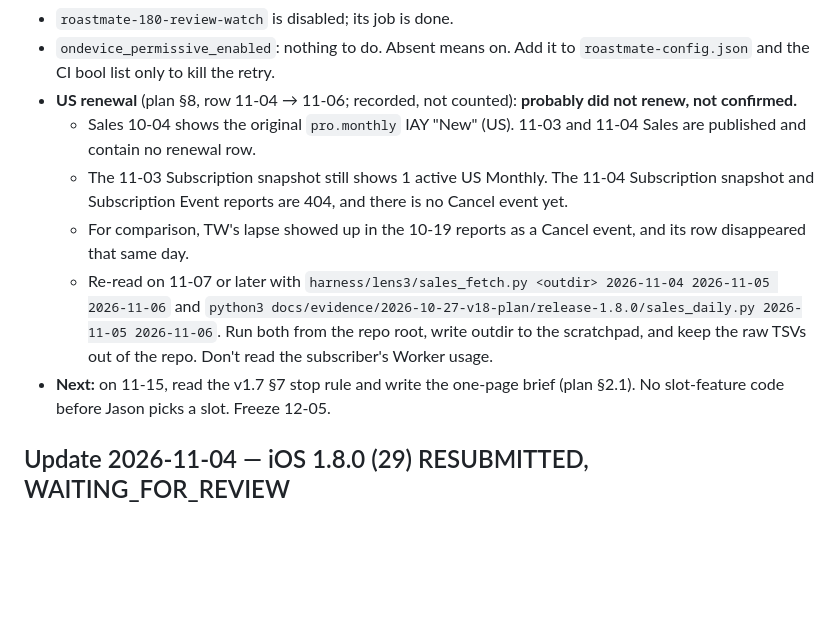
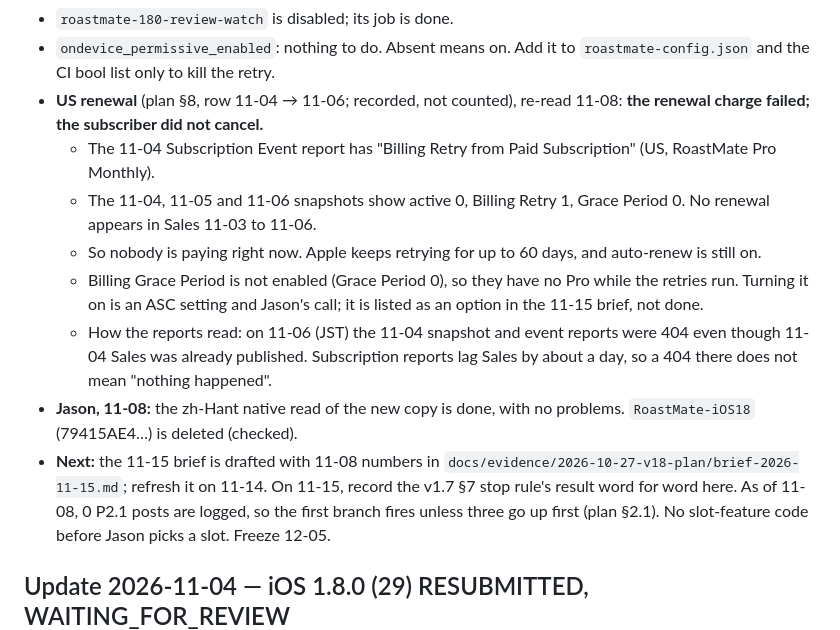
Before and after one commit to JasonYeYuhe/RoastMate-iOS, a Markdown page: docs/HANDOFF_v1.8_NEXT_SESSION.md, the part around the change. Drawn GitHub-style; blank space fills up the shorter version.

Commit message:
handoff(1.8.0): US renewal is a billing retry; 11-15 brief drafted
Co-Authored-By: Claude Opus 5.5 <noreply@anthropic.com>

```diff
--- a/docs/HANDOFF_v1.8_NEXT_SESSION.md
+++ b/docs/HANDOFF_v1.8_NEXT_SESSION.md
@@ -39,21 +39,26 @@ production is not true until you measure it.
 - `roastmate-180-review-watch` is disabled; its job is done.
 - `ondevice_permissive_enabled`: nothing to do. Absent means on. Add it to
   `roastmate-config.json` and the CI bool list only to kill the retry.
-- **US renewal** (plan §8, row 11-04 → 11-06; recorded, not counted): **probably
-  did not renew, not confirmed.**
-  - Sales 10-04 shows the original `pro.monthly` IAY "New" (US). 11-03 and 11-04
-    Sales are published and contain no renewal row.
-  - The 11-03 Subscription snapshot still shows 1 active US Monthly. The 11-04
-    Subscription snapshot and Subscription Event reports are 404, and there is no
-    Cancel event yet.
-  - For comparison, TW's lapse showed up in the 10-19 reports as a Cancel event,
-    and its row disappeared that same day.
-  - Re-read on 11-07 or later with
-    `harness/lens3/sales_fetch.py <outdir> 2026-11-04 2026-11-05 2026-11-06` and
-    `python3 docs/evidence/2026-10-27-v18-plan/release-1.8.0/sales_daily.py 2026-11-05 2026-11-06`.
-    Run both from the repo root, write outdir to the scratchpad, and keep the raw
-    TSVs out of the repo. Don't read the subscriber's Worker usage.
-- **Next:** on 11-15, read the v1.7 §7 stop rule and write the one-page brief
+- **US renewal** (plan §8, row 11-04 → 11-06; recorded, not counted), re-read
+  11-08: **the renewal charge failed; the subscriber did not cancel.**
+  - The 11-04 Subscription Event report has "Billing Retry from Paid
+    Subscription" (US, RoastMate Pro Monthly).
+  - The 11-04, 11-05 and 11-06 snapshots show active 0, Billing Retry 1, Grace
+    Period 0. No renewal appears in Sales 11-03 to 11-06.
+  - So nobody is paying right now. Apple keeps retrying for up to 60 days, and
+    auto-renew is still on.
+  - Billing Grace Period is not enabled (Grace Period 0), so they have no Pro
+    while the retries run. Turning it on is an ASC setting and Jason's call; it is
+    listed as an option in the 11-15 brief, not done.
+  - How the reports read: on 11-06 (JST) the 11-04 snapshot and event reports
+    were 404 even though 11-04 Sales was already published. Subscription reports
+    lag Sales by about a day, so a 404 there does not mean "nothing happened".
+- **Jason, 11-08:** the zh-Hant native read of the new copy is done, with no
+  problems. `RoastMate-iOS18` (79415AE4…) is deleted (checked).
+- **Next:** the 11-15 brief is drafted with 11-08 numbers in
+  `docs/evidence/2026-10-27-v18-plan/brief-2026-11-15.md`; refresh it on 11-14.
+  On 11-15, record the v1.7 §7 stop rule's result word for word here. As of 11-08,
+  0 P2.1 posts are logged, so the first branch fires unless three go up first
   (plan §2.1). No slot-feature code before Jason picks a slot. Freeze 12-05.
 
 ## Update 2026-11-04 — iOS 1.8.0 (29) RESUBMITTED, WAITING_FOR_REVIEW
```
Also changed, not shown: 1 other file.
